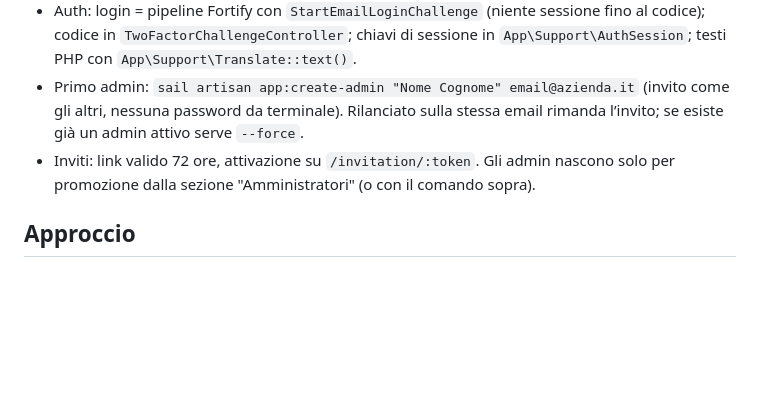
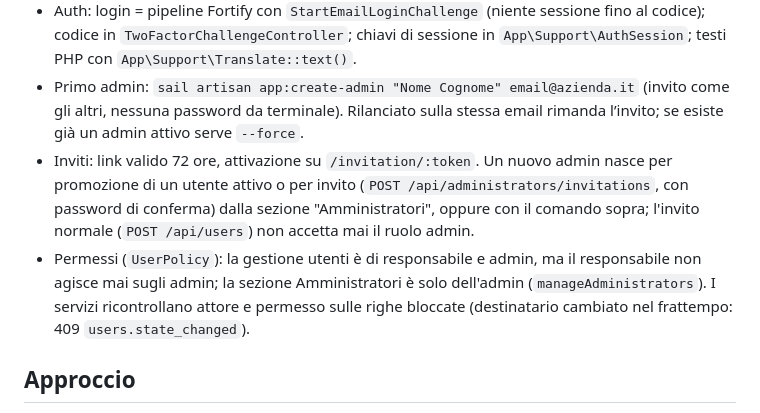
Before and after one commit to Alexsandro91/holidays, a Markdown page: apps/laravel/CLAUDE.md, the part around the change. Drawn GitHub-style; blank space fills up the shorter version.

Commit message:
docs(laravel): admin anche per invito e permessi del responsabile nel CLAUDE.md

```diff
--- a/apps/laravel/CLAUDE.md
+++ b/apps/laravel/CLAUDE.md
@@ -15,7 +15,12 @@
 - Auth: login = pipeline Fortify con `StartEmailLoginChallenge` (niente sessione fino al codice); codice in
   `TwoFactorChallengeController`; chiavi di sessione in `App\Support\AuthSession`; testi PHP con `App\Support\Translate::text()`.
 - Primo admin: `sail artisan app:create-admin "Nome Cognome" email@azienda.it` (invito come gli altri, nessuna password da terminale). Rilanciato sulla stessa email rimanda l’invito; se esiste già un admin attivo serve `--force`.
-- Inviti: link valido 72 ore, attivazione su `/invitation/:token`. Gli admin nascono solo per promozione dalla sezione "Amministratori" (o con il comando sopra).
+- Inviti: link valido 72 ore, attivazione su `/invitation/:token`. Un nuovo admin nasce per promozione di un utente attivo
+  o per invito (`POST /api/administrators/invitations`, con password di conferma) dalla sezione "Amministratori", oppure con
+  il comando sopra; l'invito normale (`POST /api/users`) non accetta mai il ruolo admin.
+- Permessi (`UserPolicy`): la gestione utenti è di responsabile e admin, ma il responsabile non agisce mai sugli admin; la
+  sezione Amministratori è solo dell'admin (`manageAdministrators`). I servizi ricontrollano attore e permesso sulle righe
+  bloccate (destinatario cambiato nel frattempo: 409 `users.state_changed`).
 
 ## Approccio
 Questo progetto segue le **best practice Laravel** (guideline e skill Boost), non lo scaffolding del
```
